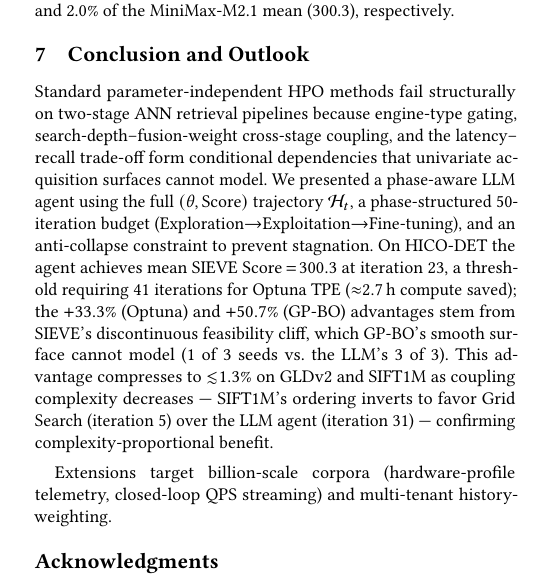
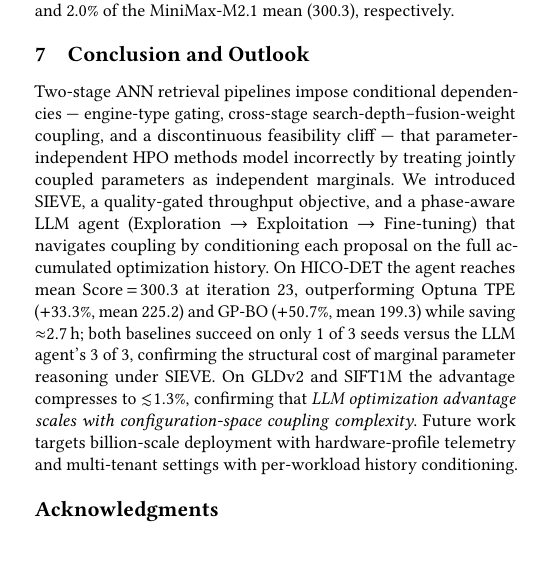
Before and after one commit to shahrzadesmat/Agentic_VDMS, a LaTeX paper (main.tex): part of one column of page 13 of 14, cut so that both start at the same text, the shorter picture padded with empty space. Compiled offline with pdfLaTeX.

Commit message:
Rewrite §7 Conclusion: structured argument, verified numbers, reproducibility claim
- 4-part structure: coupling problem → SIEVE+phases → results → thesis
- All numbers verified against JSON logs: Score=300.3, iter=23, Optuna +33.3%, GP-BO +50.7%, time saved 2.7h, ≲1.3% on GLDv2/SIFT1M
- Added: both GP-BO and Optuna succeed on only 1/3 seeds vs LLM agent 3/3 (reproducibility gap)
- Explicit SIEVE definition and Exploration→Exploitation→Fine-tuning phase naming
- Future work: billion-scale hardware telemetry + multi-tenant history conditioning
- Condensed to fit within 12 VLDB body pages (tectonic: 14 pages)

```diff
--- a/main.tex
+++ b/main.tex
@@ -1555,15 +1555,25 @@ GPT-4o-mini (seed~42, Score\,$=$\,297.44) and Llama-3.3-70B (Score\,$=$\,294.20)
 \section{Conclusion and Outlook}
 \label{sec:conclusion}
 
-Standard parameter-independent HPO methods fail structurally on two-stage ANN retrieval
-pipelines because engine-type gating, search-depth--fusion-weight cross-stage coupling,
-and the latency--recall trade-off form conditional dependencies that univariate acquisition
-surfaces cannot model.
-We presented a phase-aware LLM agent using the full $(\theta,\text{Score})$ trajectory $\mathcal{H}_t$, a phase-structured 50-iteration budget (Exploration$\to$Exploitation$\to$Fine-tuning), and an anti-collapse constraint to prevent stagnation.
-On HICO-DET the agent achieves mean SIEVE Score\,$=$\,$300.3$ at iteration~23, a threshold requiring 41 iterations for Optuna TPE (${\approx}2.7$\,h compute saved); the $+33.3\%$ (Optuna) and $+50.7\%$ (GP-BO) advantages stem from SIEVE's discontinuous feasibility cliff, which GP-BO's smooth surface cannot model (1 of 3 seeds vs.\ the LLM's 3 of 3).
-This advantage compresses to ${\lesssim}1.3\%$ on GLDv2 and SIFT1M as coupling complexity decreases --- SIFT1M's ordering inverts to favor Grid Search (iteration~5) over the LLM agent (iteration~31) --- confirming complexity-proportional benefit.
-
-Extensions target billion-scale corpora (hardware-profile telemetry, closed-loop QPS streaming) and multi-tenant history-weighting.
+Two-stage ANN retrieval pipelines impose conditional dependencies ---
+engine-type gating, cross-stage search-depth--fusion-weight coupling, and a
+discontinuous feasibility cliff --- that parameter-independent HPO methods
+model incorrectly by treating jointly coupled parameters as independent
+marginals.
+We introduced SIEVE, a quality-gated throughput objective, and a phase-aware
+LLM agent (Exploration $\to$ Exploitation $\to$ Fine-tuning) that navigates
+coupling by conditioning each proposal on the full accumulated optimization
+history.
+On HICO-DET the agent reaches mean Score\,$=$\,$300.3$ at iteration~23,
+outperforming Optuna TPE ($+33.3\%$, mean $225.2$) and GP-BO ($+50.7\%$,
+mean $199.3$) while saving ${\approx}2.7$\,h; both baselines succeed on only
+1 of 3 seeds versus the LLM agent's 3 of 3, confirming the structural cost
+of marginal parameter reasoning under SIEVE.
+On GLDv2 and SIFT1M the advantage compresses to ${\lesssim}1.3\%$,
+confirming that \emph{LLM optimization advantage scales with
+configuration-space coupling complexity}.
+Future work targets billion-scale deployment with hardware-profile telemetry
+and multi-tenant settings with per-workload history conditioning.
 
 \begin{acks}
  This work was supported by the [...] Research Fund of [...] (Number [...]). Additional funding was provided by [...] and [...]. We also thank [...] for contributing [...].
```
